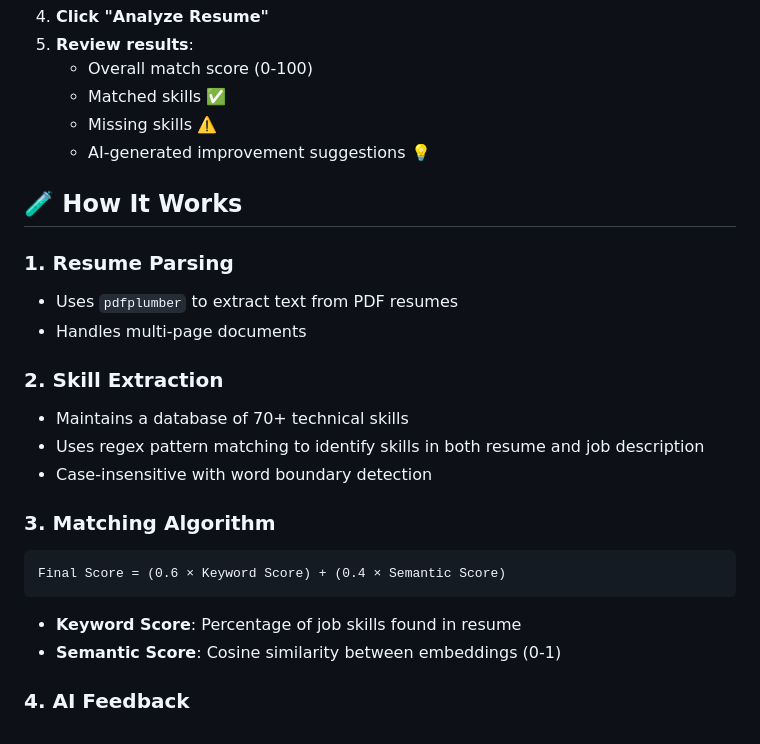
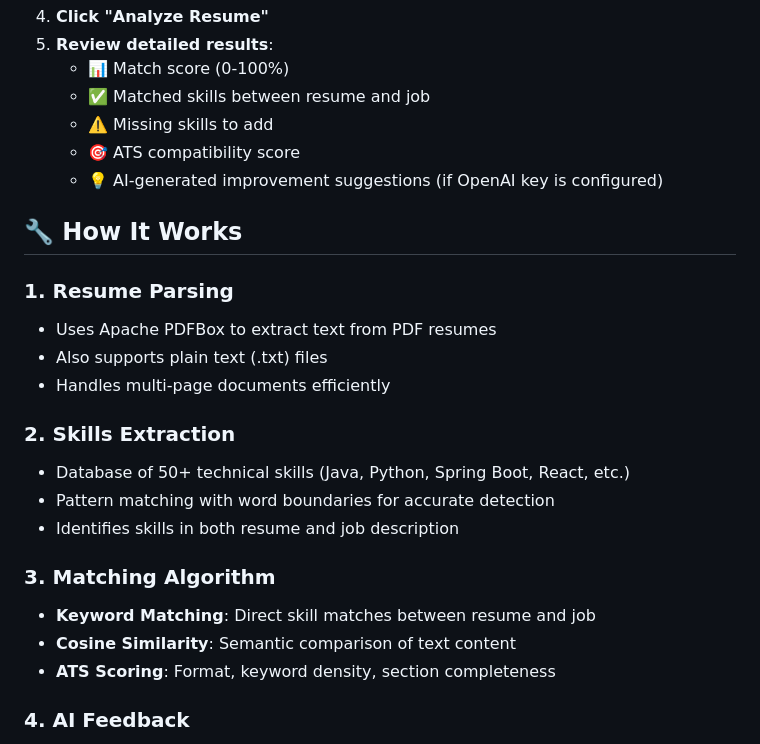
Before and after one commit to rahulpatelrp30/ai-resume-analyzer, a Markdown page: README.md, the part around the change printed below. Drawn GitHub-style.

````diff
--- a/README.md
+++ b/README.md
@@ -105,28 +116,27 @@ Frontend will run at `http://localhost:3000`
 4. **Click "Analyze Resume"**
-5. **Review results**:
-   - Overall match score (0-100)
-   - Matched skills ✅
-   - Missing skills ⚠️
-   - AI-generated improvement suggestions 💡
+5. **Review detailed results**:
+   - 📊 Match score (0-100%)
+   - ✅ Matched skills between resume and job
+   - ⚠️ Missing skills to add
+   - 🎯 ATS compatibility score
+   - 💡 AI-generated improvement suggestions (if OpenAI key is configured)
 
-## 🧪 How It Works
+## 🔧 How It Works
 
 ### 1. Resume Parsing
-- Uses `pdfplumber` to extract text from PDF resumes
-- Handles multi-page documents
+- Uses Apache PDFBox to extract text from PDF resumes
+- Also supports plain text (.txt) files
+- Handles multi-page documents efficiently
 
-### 2. Skill Extraction
-- Maintains a database of 70+ technical skills
-- Uses regex pattern matching to identify skills in both resume and job description
-- Case-insensitive with word boundary detection
+### 2. Skills Extraction
+- Database of 50+ technical skills (Java, Python, Spring Boot, React, etc.)
+- Pattern matching with word boundaries for accurate detection
+- Identifies skills in both resume and job description
 
 ### 3. Matching Algorithm
-```
-Final Score = (0.6 × Keyword Score) + (0.4 × Semantic Score)
-```
-
-- **Keyword Score**: Percentage of job skills found in resume
-- **Semantic Score**: Cosine similarity between embeddings (0-1)
+- **Keyword Matching**: Direct skill matches between resume and job
+- **Cosine Similarity**: Semantic comparison of text content
+- **ATS Scoring**: Format, keyword density, section completeness
 
 ### 4. AI Feedback
 - Uses OpenAI's GPT-4 to generate personalized suggestions
````
Also changed, not shown: other parts of README.md (+45 -34 lines).
